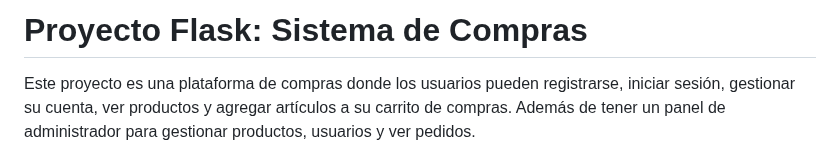
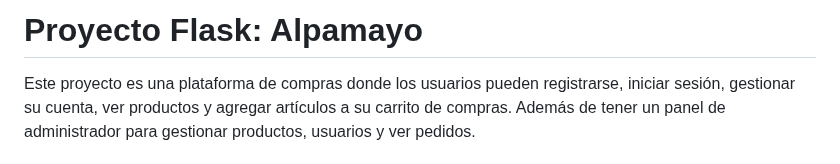
Before and after one commit to angelesvasquez/proyecto_final-DBP, a Markdown page: README.md, the part around the change. GitHub-like rendering.

```diff
--- a/README.md
+++ b/README.md
@@ -1,4 +1,4 @@
-# Proyecto Flask: Sistema de Compras
+# Proyecto Flask: Alpamayo
 
 Este proyecto es una plataforma de compras donde los usuarios pueden registrarse, iniciar sesión, gestionar su cuenta, ver productos y agregar artículos a su carrito de compras. Además de tener un panel de administrador para gestionar productos, usuarios y ver pedidos.
 
```
